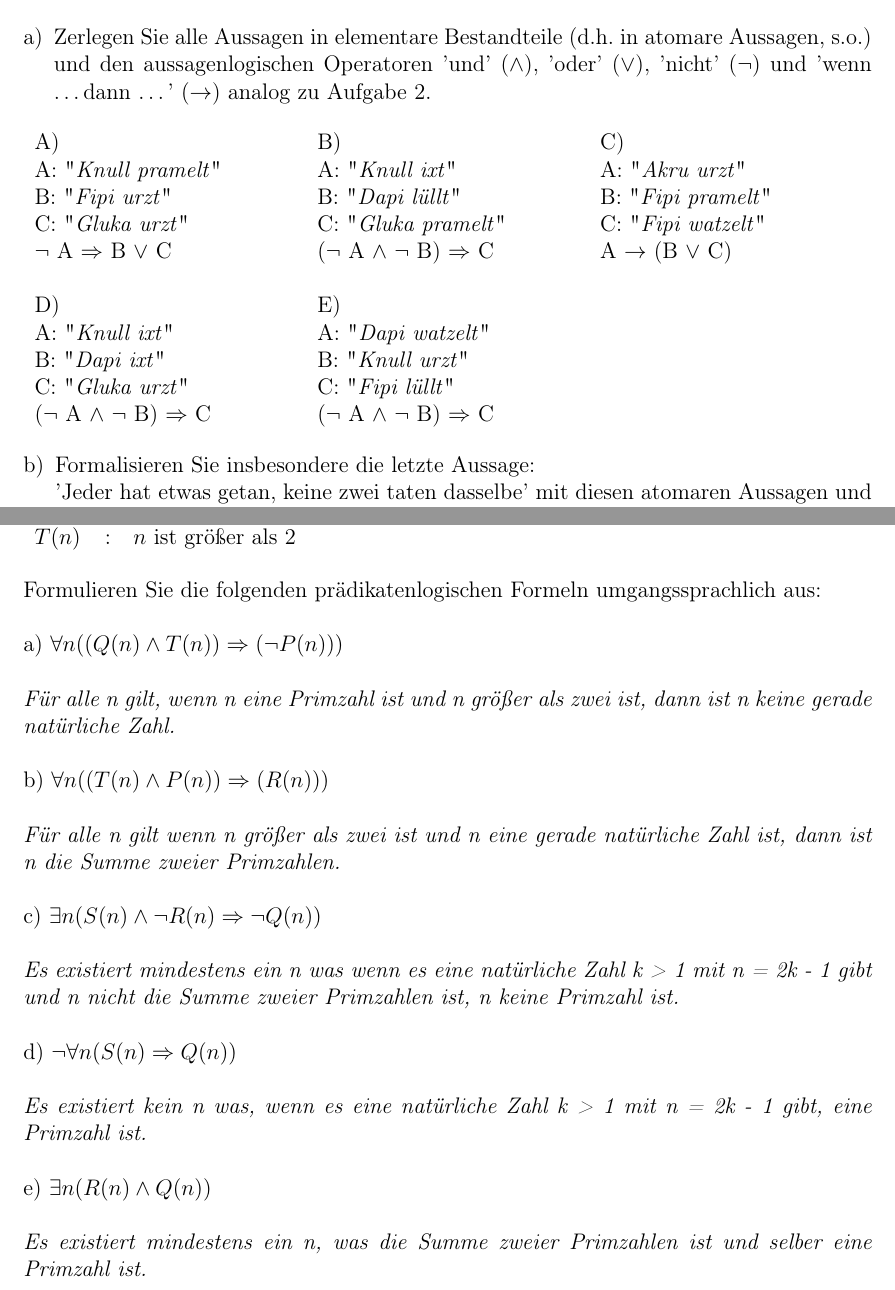
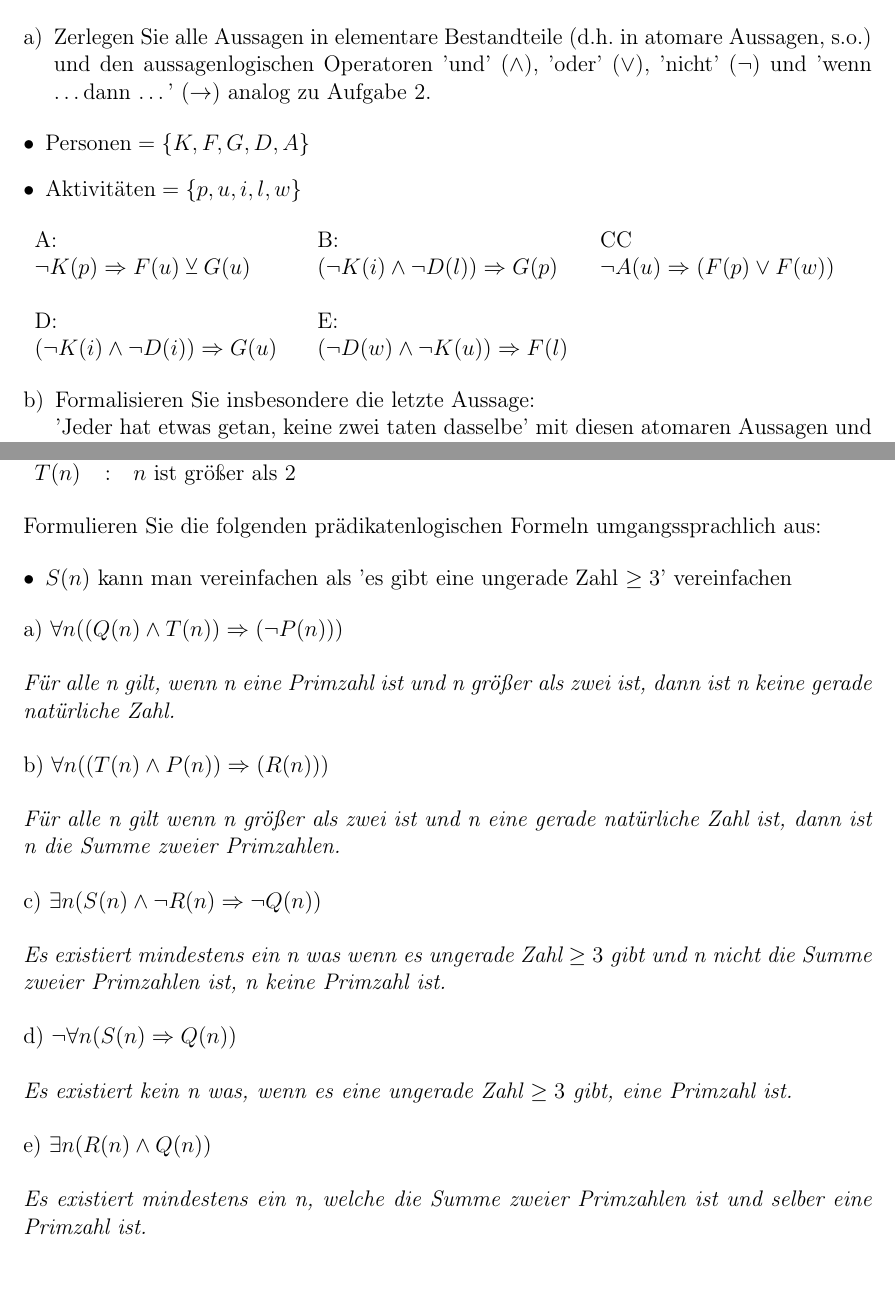
Before and after one commit to mxcom/Algebra, a LaTeX document (Sheet 1/src/main.tex, which reads Sheet 1/src/sections/task_5.tex, Sheet 1/src/sections/task_7.tex): two parts of pages 8 and 10 of 10, joined at a grey line, cut so that both start at the same text. Compiled offline with pdfLaTeX.

Commit message:
correct sheet 1

```diff
--- a/Sheet 1/src/main.tex
+++ b/Sheet 1/src/main.tex
@@ -18,6 +18,7 @@
 \usepackage{amsmath}
 \usepackage{amssymb}
 
+\usepackage{multicol}
 
 \usepackage[margin=1in]{geometry}
 \setlength\parindent{0pt}
--- a/Sheet 1/src/sections/task_5.tex
+++ b/Sheet 1/src/sections/task_5.tex
@@ -22,18 +22,17 @@ Ihre Aufgaben sind nun:
     \item Zerlegen Sie alle Aussagen in elementare Bestandteile (d.h. in atomare Aussagen, s.o.) und den aussagenlogischen Operatoren 'und' ($\land$), 'oder' ($\lor$), 'nicht' ($\neg$) und 'wenn \dots dann \dots ' ($\rightarrow$) analog zu Aufgabe 2.
 \end{enumerate}
 
+\begin{itemize}[leftmargin=*]
+\item $\text{Personen} = \{ K, F, G, D, A\}$
+\item $\text{Aktivitäten} = \{p, u, i, l , w\}$
+\end{itemize}\
+
 \begin{tabularx}{\textwidth}{XXX}
-A) & B) & C)\\
-A: "\textit{Knull pramelt}" & A: "\textit{Knull ixt}" & A: "\textit{Akru urzt}"\\
-B: "\textit{Fipi urzt}" & B: "\textit{Dapi lüllt}" & B: "\textit{Fipi pramelt}"\\
-C: "\textit{Gluka urzt}" & C: "\textit{Gluka pramelt}" & C: "\textit{Fipi watzelt}"\\
-$\neg$ A $\Rightarrow$ B $\lor$ C & ($\neg$ A $\land$ $\neg$ B) $\Rightarrow$ C & A $\rightarrow$ (B $\lor$ C)\\
+A: & B: & CC\\
+$\neg K(p) \Rightarrow F(u) \veebar G(u)$ & $(\neg K(i) \land \neg D(l)) \Rightarrow G(p)$ & $\lnot A(u) \Rightarrow (F(p) \lor F(w))$\\
 & &\\
-D) & E) &\\
-A: "\textit{Knull ixt}" & A: "\textit{Dapi watzelt}" &\\
-B: "\textit{Dapi ixt}" & B: "\textit{Knull urzt}" &\\
-C: "\textit{Gluka urzt}" & C: "\textit{Fipi lüllt}"& \\
-($\neg$ A $\land$ $\neg$ B) $\Rightarrow$ C & ($\neg$ A $\land$ $\neg$ B) $\Rightarrow$ C &
+D: & E: &\\
+$(\neg K(i) \land \neg D(i)) \Rightarrow G(u)$ & $(\neg D(w) \land \neg K(u)) \Rightarrow F(l)$ &
 \end{tabularx}
 
 \begin{enumerate}[b), leftmargin=*]
--- a/Sheet 1/src/sections/task_7.tex
+++ b/Sheet 1/src/sections/task_7.tex
@@ -8,9 +8,13 @@ $Q(n)$ & : & $n$ ist eine Primzahl\\
 $R(n)$ & : & $n$ ist Summe zweier Primzahlen\\
 $S(n)$ & : & es gibt eine natürliche Zahl $k > 1$ mit $n = 2k - 1$\\
 $T(n)$ & : & $n$ ist größer als $2$\\~\\
-\end{tabular}
+\end{tabular}\
 
-Formulieren Sie die folgenden prädikatenlogischen Formeln umgangssprachlich aus:\\
+Formulieren Sie die folgenden prädikatenlogischen Formeln umgangssprachlich aus:
+
+\begin{itemize}[leftmargin=*]
+\item $S(n)$ kann man vereinfachen als 'es gibt eine ungerade Zahl $\geq 3$' vereinfachen
+\end{itemize}
 
 a) $\forall n ((Q(n) \land T(n)) \Rightarrow (\lnot P(n)))$\\
 
@@ -22,12 +26,12 @@ b) $\forall n ((T(n) \land P(n)) \Rightarrow (R(n)))$\\
 
 c) $\exists n (S(n) \land \lnot R(n) \Rightarrow \lnot Q(n))$\\
 
-\textit{Es existiert mindestens ein n was wenn es eine natürliche Zahl k > 1 mit n = 2k - 1 gibt und n nicht die Summe zweier Primzahlen ist, n keine Primzahl ist.}\\
+\textit{Es existiert mindestens ein n was wenn es ungerade Zahl $\geq 3$ gibt und n nicht die Summe zweier Primzahlen ist, n keine Primzahl ist.}\\
 
 d) $\lnot \forall n (S(n) \Rightarrow Q(n))$\\
 
-\textit{Es existiert kein n was, wenn es eine natürliche Zahl k > 1 mit n = 2k - 1 gibt, eine Primzahl ist.}\\
+\textit{Es existiert kein n was, wenn es eine ungerade Zahl $\geq 3$ gibt, eine Primzahl ist.}\\
 
 e) $\exists n (R(n) \land Q(n))$\\
 
-\textit{Es existiert mindestens ein n, was die Summe zweier Primzahlen ist und selber eine Primzahl ist.}
+\textit{Es existiert mindestens ein n, welche die Summe zweier Primzahlen ist und selber eine Primzahl ist.}
```
Also changed, not shown: Sheet 1/src/sections/task_6.tex (+6 -6 lines), Sheet 1/src/main.pdf.
